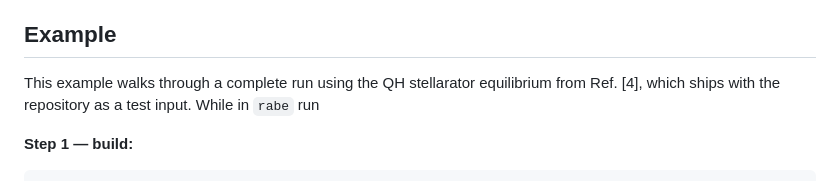
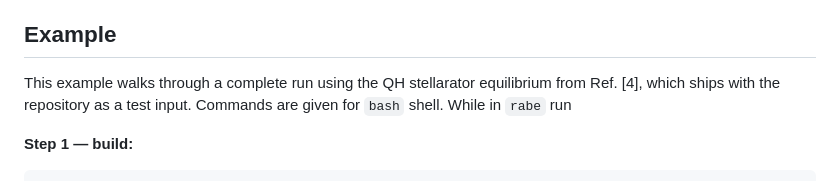
Before and after one commit to itpplasma/rabe, a Markdown page: README.md, the part around the change. GitHub-like rendering.

Commit message:
update: README

```diff
--- a/README.md
+++ b/README.md
@@ -57,7 +57,8 @@ boundary correction derived by Helander, Geiger and Maasberg [3].
 ## Example
 
 This example walks through a complete run using the QH stellarator equilibrium
-from Ref. [4], which ships with the repository as a test input. While in `rabe`
+from Ref. [4], which ships with the repository as a test input.
+Commands are given for `bash` shell. While in `rabe`
 run
 
 **Step 1 — build:**
```
